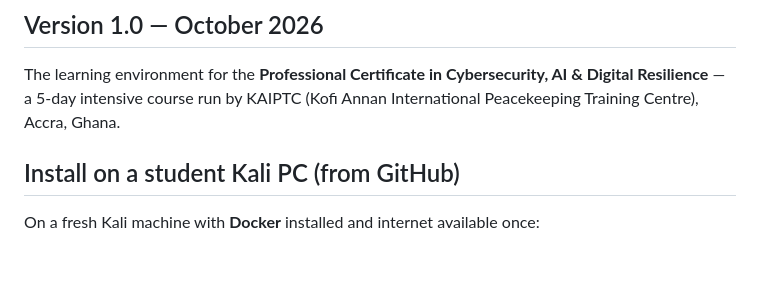
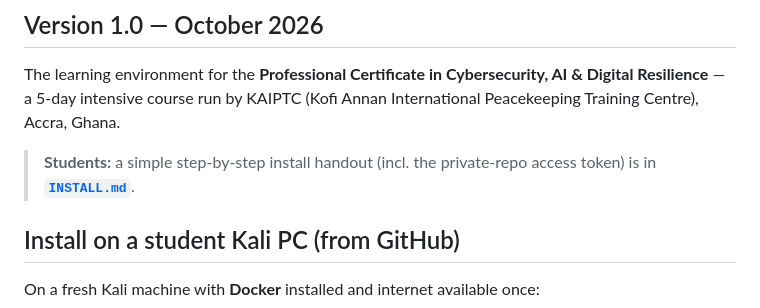
Before and after one commit to C1DC/CAICR, a Markdown page: README.md, the part around the change. Rendered like a GitHub page; blank space fills up the shorter version.

```diff
--- a/README.md
+++ b/README.md
@@ -4,6 +4,9 @@
 The learning environment for the **Professional Certificate in Cybersecurity, AI
 & Digital Resilience** — a 5-day intensive course run by KAIPTC (Kofi Annan
 International Peacekeeping Training Centre), Accra, Ghana.
+
+> **Students:** a simple step-by-step install handout (incl. the private-repo
+> access token) is in **[`INSTALL.md`](INSTALL.md)**.
 
 ## Install on a student Kali PC (from GitHub)
 
```
Also changed, not shown: INSTALL.md (added, +130 -0 lines).
